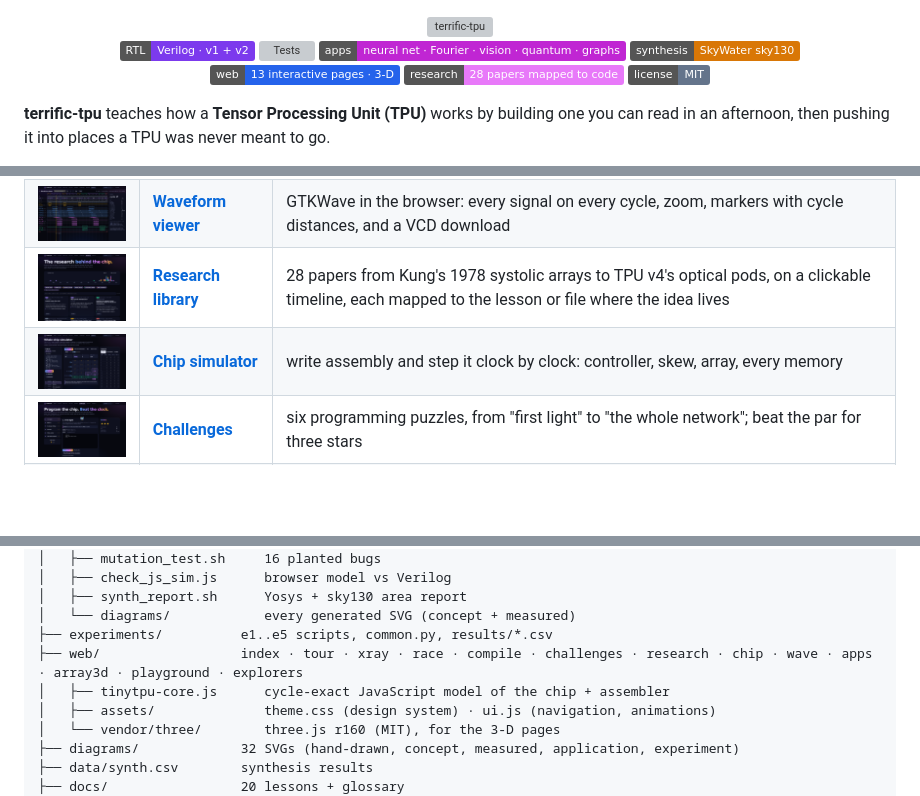
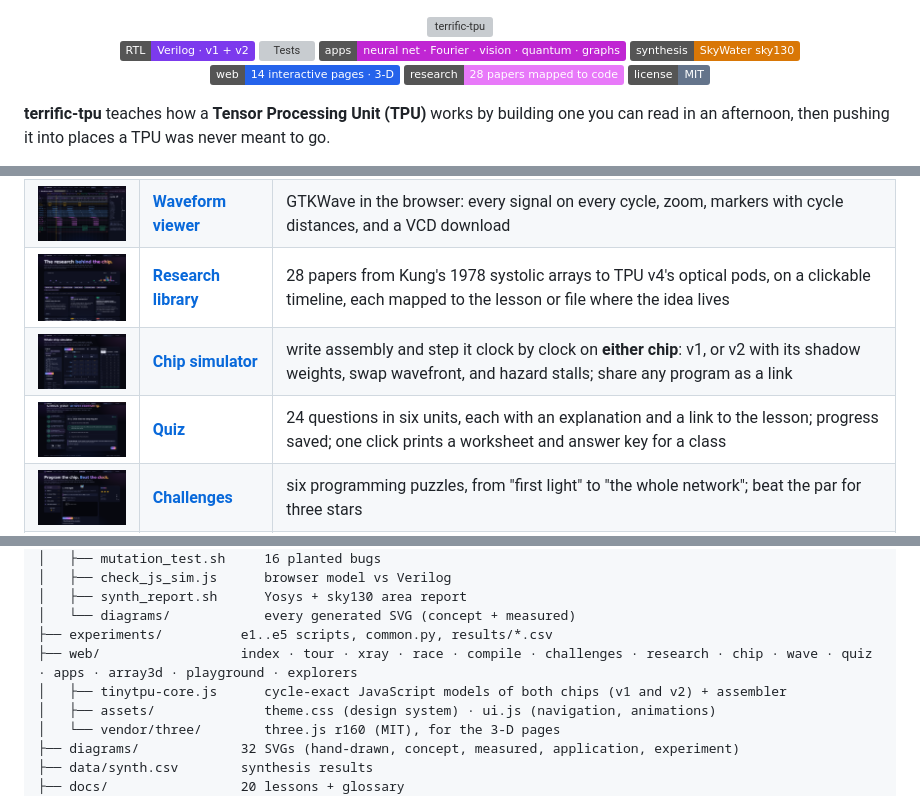
Before and after one commit to Normansrule/terrific-tpu, a Markdown page: README.md, 3 parts joined by grey strips. Rendered like a GitHub page; pictures changed too: docs/img/chip.png, docs/img/quiz.png (added); badges without logos; blank space fills up the shorter version; grey boxes are pictures that could not be loaded.

Commit message:
Cycle-exact v2 model in the browser (chip, waves, compiler), quiz with printable worksheet

```diff
--- a/README.md
+++ b/README.md
@@ -6,7 +6,7 @@
 ![Tests](https://img.shields.io/badge/tests-400%20random%20programs%20·%2016%2F16%20mutants-059669)
 ![Apps](https://img.shields.io/badge/apps-neural%20net%20·%20Fourier%20·%20vision%20·%20quantum%20·%20graphs-C026D3)
 ![Silicon](https://img.shields.io/badge/synthesis-SkyWater%20sky130-D97706)
-![Web](https://img.shields.io/badge/web-13%20interactive%20pages%20·%203--D-2563EB)
+![Web](https://img.shields.io/badge/web-14%20interactive%20pages%20·%203--D-2563EB)
 ![Research](https://img.shields.io/badge/research-28%20papers%20mapped%20to%20code-E879F9)
 ![License](https://img.shields.io/badge/license-MIT-64748B)
 
@@ -60,7 +60,8 @@ Everything runs in the browser, on GitHub Pages or locally with `make serve`. Pr
 | <img src="docs/img/compile.png" width="260"> | [**Compiler**](web/compile.html) | design a neural network with buttons; the page tiles it, allocates memory, schedules instructions, calibrates shifts, runs it on the chip model, and checks every output; one click opens it in the simulator or the waveform viewer |
 | <img src="docs/img/wave.png" width="260"> | [**Waveform viewer**](web/wave.html) | GTKWave in the browser: every signal on every cycle, zoom, markers with cycle distances, and a VCD download |
 | <img src="docs/img/research.png" width="260"> | [**Research library**](web/research.html) | 28 papers from Kung's 1978 systolic arrays to TPU v4's optical pods, on a clickable timeline, each mapped to the lesson or file where the idea lives |
-| <img src="docs/img/chip.png" width="260"> | [**Chip simulator**](web/chip.html) | write assembly and step it clock by clock: controller, skew, array, every memory |
+| <img src="docs/img/chip.png" width="260"> | [**Chip simulator**](web/chip.html) | write assembly and step it clock by clock on **either chip**: v1, or v2 with its shadow weights, swap wavefront, and hazard stalls; share any program as a link |
+| <img src="docs/img/quiz.png" width="260"> | [**Quiz**](web/quiz.html) | 24 questions in six units, each with an explanation and a link to the lesson; progress saved; one click prints a worksheet and answer key for a class |
 | <img src="docs/img/challenges.png" width="260"> | [**Challenges**](web/challenges.html) | six programming puzzles, from "first light" to "the whole network"; beat the par for three stars |
 | <img src="docs/img/apps.png" width="260"> | [**Applications**](web/apps.html) | paint an image for 4 filters, pick the answer for Grover's search, draw a graph and count triangles |
 | <img src="docs/img/array3d.png" width="260"> | [**Array in 3-D**](web/array3d.html) | spin an array of up to 24 × 24 PEs; tower heights are live partial sums |
@@ -243,8 +244,8 @@ terrific-tpu/
 │   ├── synth_report.sh      Yosys + sky130 area report
 │   └── diagrams/            every generated SVG (concept + measured)
 ├── experiments/          e1..e5 scripts, common.py, results/*.csv
-├── web/                  index · tour · xray · race · compile · challenges · research · chip · wave · apps · array3d · playground · explorers
-│   ├── tinytpu-core.js      cycle-exact JavaScript model of the chip + assembler
+├── web/                  index · tour · xray · race · compile · challenges · research · chip · wave · quiz · apps · array3d · playground · explorers
+│   ├── tinytpu-core.js      cycle-exact JavaScript models of both chips (v1 and v2) + assembler
 │   ├── assets/              theme.css (design system) · ui.js (navigation, animations)
 │   └── vendor/three/        three.js r160 (MIT), for the 3-D pages
 ├── diagrams/             32 SVGs (hand-drawn, concept, measured, application, experiment)
```
Also changed, not shown: other parts of README.md (+1 -1 lines), docs/08-rtl-walkthrough.md (+1 -1 lines), docs/10-pipelining-v2.md (+2 -0 lines), 8 other files.
